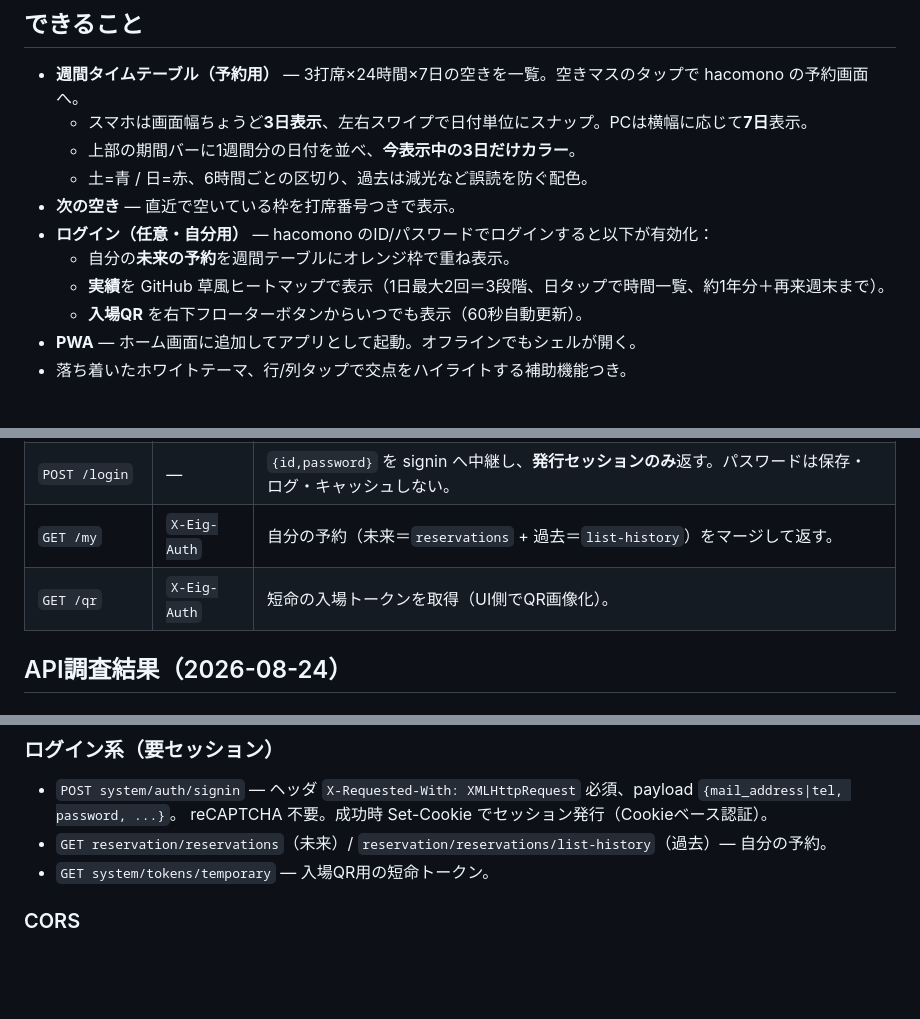
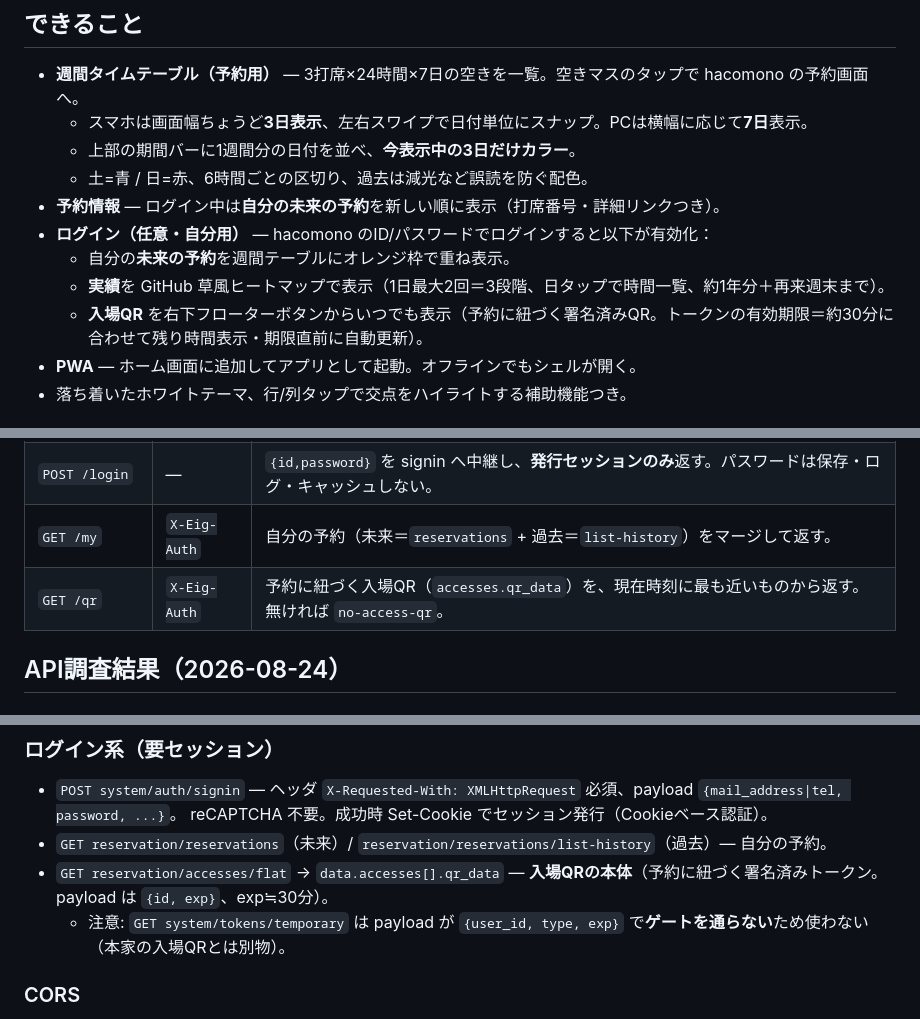
Before and after one commit to TakanariShimbo/enjoyindoorgolf, a Markdown page: README.md, 3 parts joined by grey strips. GitHub-like rendering; blank space fills up the shorter version.

Commit message:
docs: README更新(入場QRはaccesses.qr_data/exp30分、次の空き→予約情報)
Co-Authored-By: Claude Fable 5 <noreply@anthropic.com>

```diff
--- a/README.md
+++ b/README.md
@@ -11,11 +11,11 @@
   - スマホは画面幅ちょうど**3日表示**、左右スワイプで日付単位にスナップ。PCは横幅に応じて**7日**表示。
   - 上部の期間バーに1週間分の日付を並べ、**今表示中の3日だけカラー**。
   - 土=青 / 日=赤、6時間ごとの区切り、過去は減光など誤読を防ぐ配色。
-- **次の空き** — 直近で空いている枠を打席番号つきで表示。
+- **予約情報** — ログイン中は**自分の未来の予約**を新しい順に表示（打席番号・詳細リンクつき）。
 - **ログイン（任意・自分用）** — hacomono のID/パスワードでログインすると以下が有効化：
   - 自分の**未来の予約**を週間テーブルにオレンジ枠で重ね表示。
   - **実績**を GitHub 草風ヒートマップで表示（1日最大2回＝3段階、日タップで時間一覧、約1年分＋再来週末まで）。
-  - **入場QR** を右下フローターボタンからいつでも表示（60秒自動更新）。
+  - **入場QR** を右下フローターボタンからいつでも表示（予約に紐づく署名済みQR。トークンの有効期限＝約30分に合わせて残り時間表示・期限直前に自動更新）。
 - **PWA** — ホーム画面に追加してアプリとして起動。オフラインでもシェルが開く。
 - 落ち着いたホワイトテーマ、行/列タップで交点をハイライトする補助機能つき。
 
@@ -107,7 +107,7 @@ flowchart TB
 | `GET /schedule` | 不要 | 3打席×24時間×7日の空き状況を集約。`?refresh=1` でキャッシュ無視。60秒エッジキャッシュ。 |
 | `POST /login` | — | `{id,password}` を signin へ中継し、**発行セッションのみ**返す。パスワードは保存・ログ・キャッシュしない。 |
 | `GET /my` | `X-Eig-Auth` | 自分の予約（未来＝`reservations` + 過去＝`list-history`）をマージして返す。 |
-| `GET /qr` | `X-Eig-Auth` | 短命の入場トークンを取得（UI側でQR画像化）。 |
+| `GET /qr` | `X-Eig-Auth` | 予約に紐づく入場QR（`accesses.qr_data`）を、現在時刻に最も近いものから返す。無ければ `no-access-qr`。 |
 
 ## API調査結果（2026-08-24）
 
@@ -143,7 +143,8 @@ room 1（3席まとめ）。**本システムは room 1 + `/no` のみ参照**
 - `POST system/auth/signin` — ヘッダ `X-Requested-With: XMLHttpRequest` 必須、payload `{mail_address|tel, password, ...}`。
   reCAPTCHA 不要。成功時 Set-Cookie でセッション発行（Cookieベース認証）。
 - `GET reservation/reservations`（未来）/ `reservation/reservations/list-history`（過去）— 自分の予約。
-- `GET system/tokens/temporary` — 入場QR用の短命トークン。
+- `GET reservation/accesses/flat` → `data.accesses[].qr_data` — **入場QRの本体**（予約に紐づく署名済みトークン。payload は `{id, exp}`、exp≒30分）。
+  - 注意: `GET system/tokens/temporary` は payload が `{user_id, type, exp}` で**ゲートを通らない**ため使わない（本家の入場QRとは別物）。
 
 ### CORS
 
```
Also changed, not shown: other parts of README.md (+1 -1 lines).
